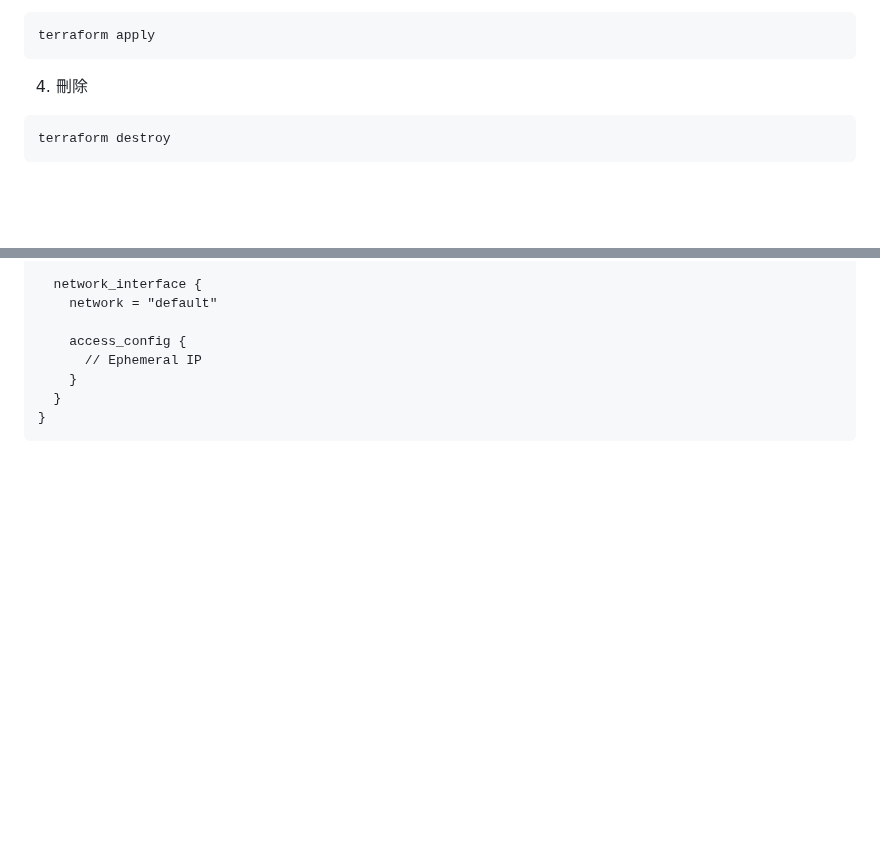
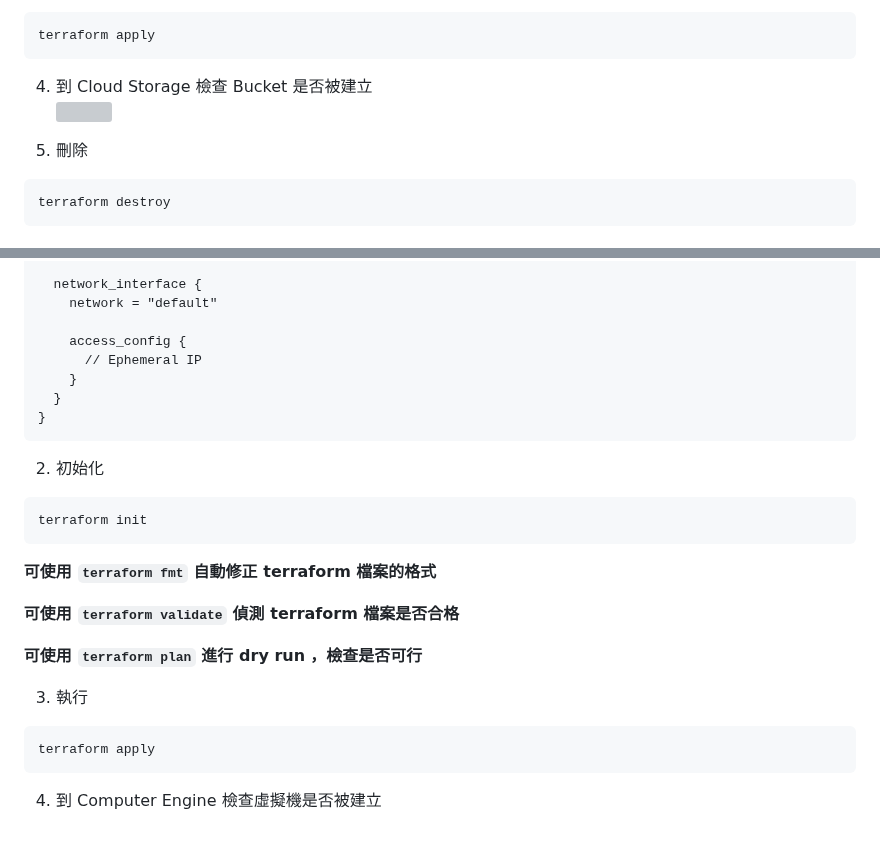
Before and after one commit to dallas145/nqucsie2024gcp, a Markdown page: 20241217.md, 2 parts joined by grey strips. GitHub-like rendering; blank space fills up the shorter version; grey boxes are pictures that could not be loaded.

Commit message:
[nb] Commit

````diff
--- a/20241217.md
+++ b/20241217.md
@@ -316,7 +316,11 @@ terraform init
 terraform apply
 ```
 
-4. 刪除
+4. 到 Cloud Storage 檢查 Bucket 是否被建立<br>
+![](src/linux-2024121706.png)
+
+
+5. 刪除
 ```bash
 terraform destroy
 ```
@@ -394,3 +398,21 @@ resource "google_compute_instance" "example" {
   }
 }
 ```
+
+2. 初始化
+```bash
+terraform init
+```
+
+**可使用 `terraform fmt` 自動修正 terraform 檔案的格式**
+
+**可使用 `terraform validate` 偵測 terraform 檔案是否合格**
+
+**可使用 `terraform plan` 進行 dry run ，檢查是否可行**
+
+3. 執行
+```bash
+terraform apply
+```
+
+4. 到 Computer Engine 檢查虛擬機是否被建立
````
